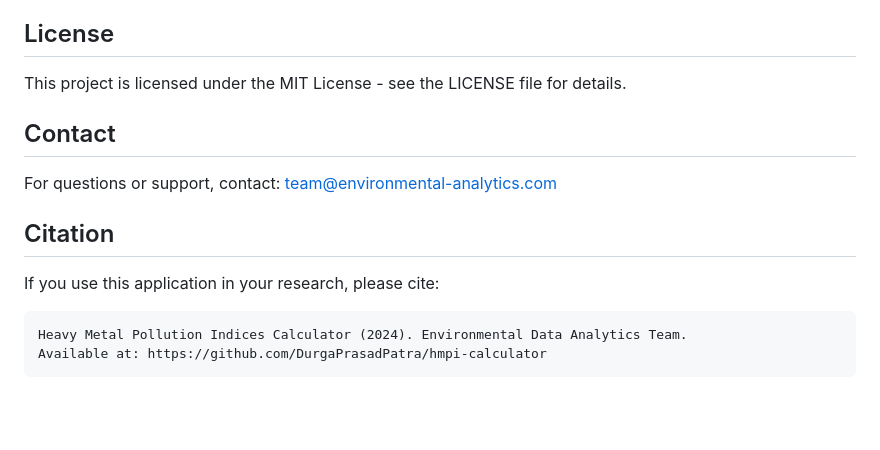
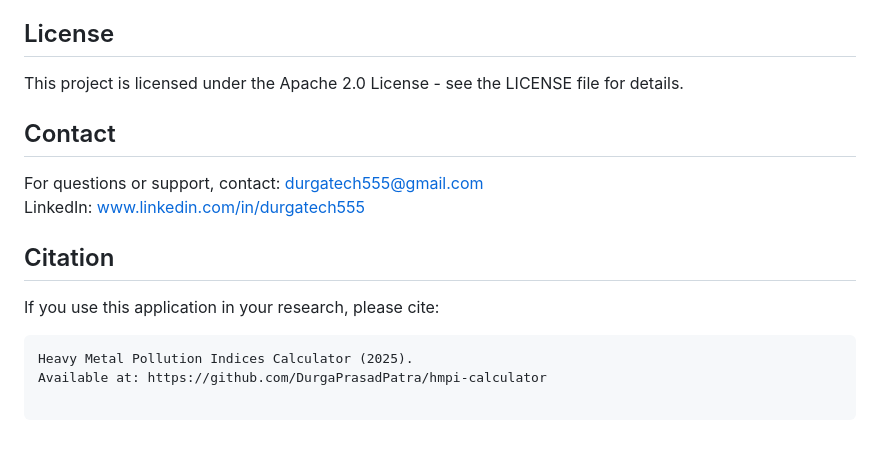
Before and after one commit to DurgaPrasadPatra/hmpi_application, a Markdown page: README.md, the part around the change. Drawn GitHub-style; blank space fills up the shorter version.

````diff
--- a/README.md
+++ b/README.md
@@ -131,17 +131,19 @@ Where:
 
 ## License
 
-This project is licensed under the MIT License - see the LICENSE file for details.
+This project is licensed under the Apache 2.0 License - see the LICENSE file for details.
 
 ## Contact
 
-For questions or support, contact: team@environmental-analytics.com
+For questions or support, contact: durgatech555@gmail.com
+LinkedIn: www.linkedin.com/in/durgatech555
 
 ## Citation
 
 If you use this application in your research, please cite:
 
 ```
-Heavy Metal Pollution Indices Calculator (2024). Environmental Data Analytics Team.
+Heavy Metal Pollution Indices Calculator (2025).
 Available at: https://github.com/DurgaPrasadPatra/hmpi-calculator
+
 ```
````
